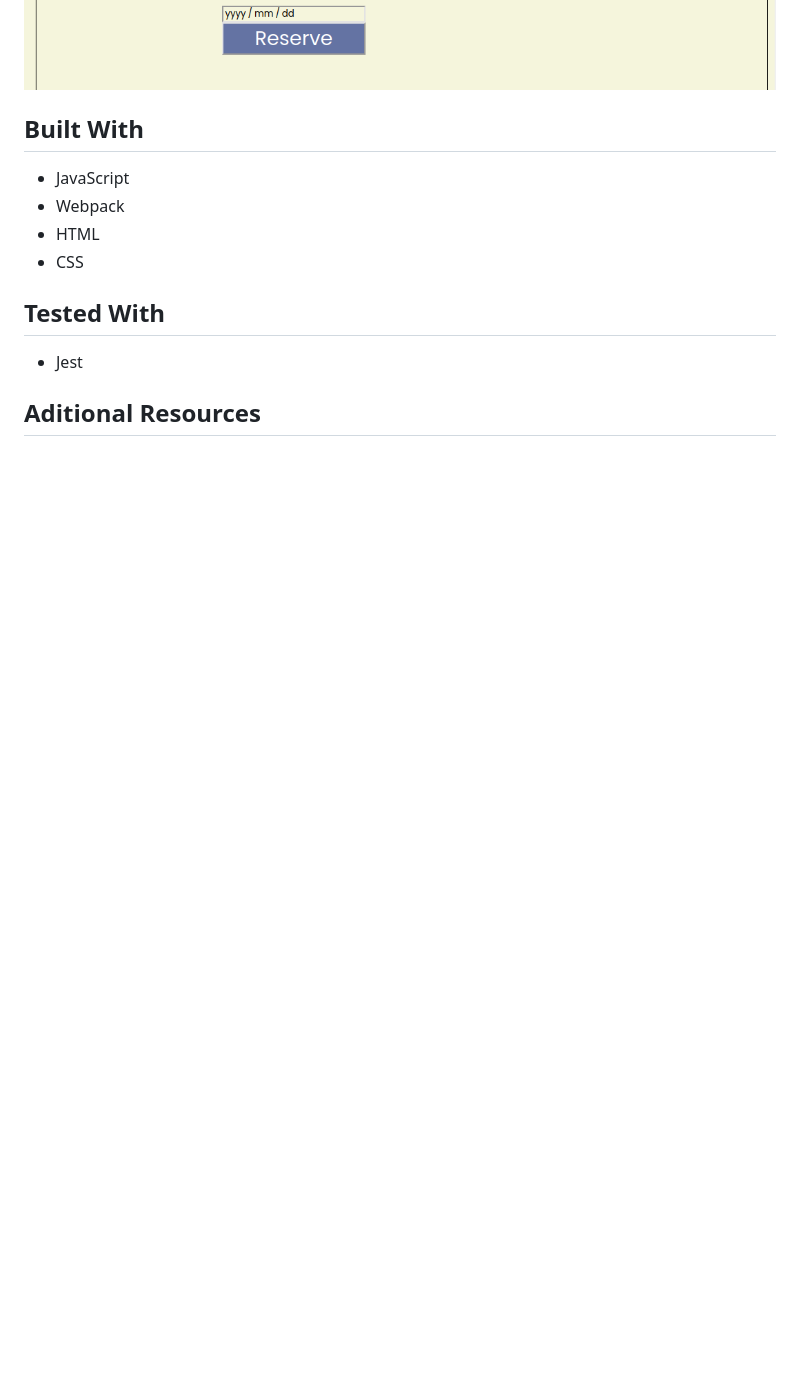
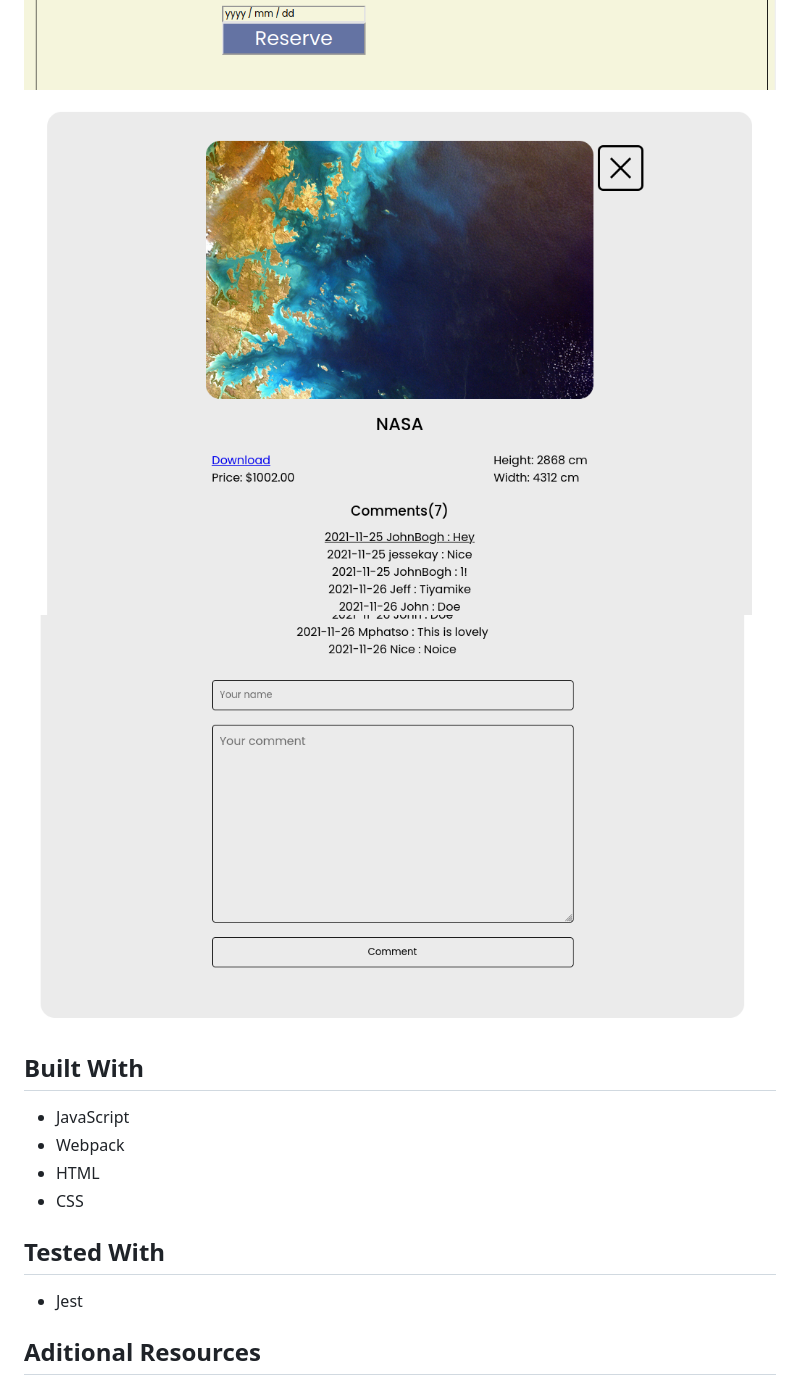
Before and after one commit to Lockless404/api-Webapp, a Markdown page: README.md, the part around the change printed below. Rendered like a GitHub page; pictures changed too: webApiCom1.png (added), webApiCom2.png (added); blank space fills up the shorter version.

```diff
--- a/README.md
+++ b/README.md
@@ -14,6 +14,9 @@ This project is about an exhibition app used to display, comment on and reserve
 
 ![Reservation Popup Screenshot 1](./webApiRes1.png)
 ![Reservation Popup Screenshot 2](./webApiRes2.png)
+
+![Comment Popup Screenshot 1](./webApiCom1.png)
+![Comment Popup Screenshot 2](./webApiCom2.png)
 
 ## Built With
 
```
Also changed, not shown: other parts of README.md (+1 -1 lines), 1 other file.
